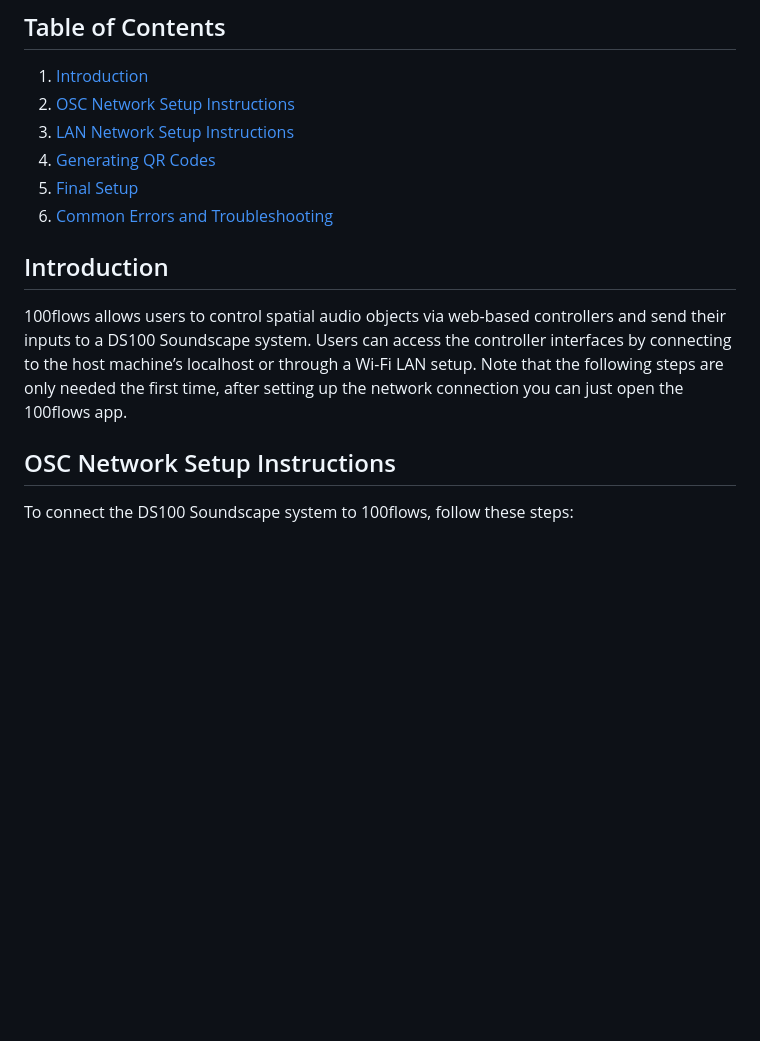
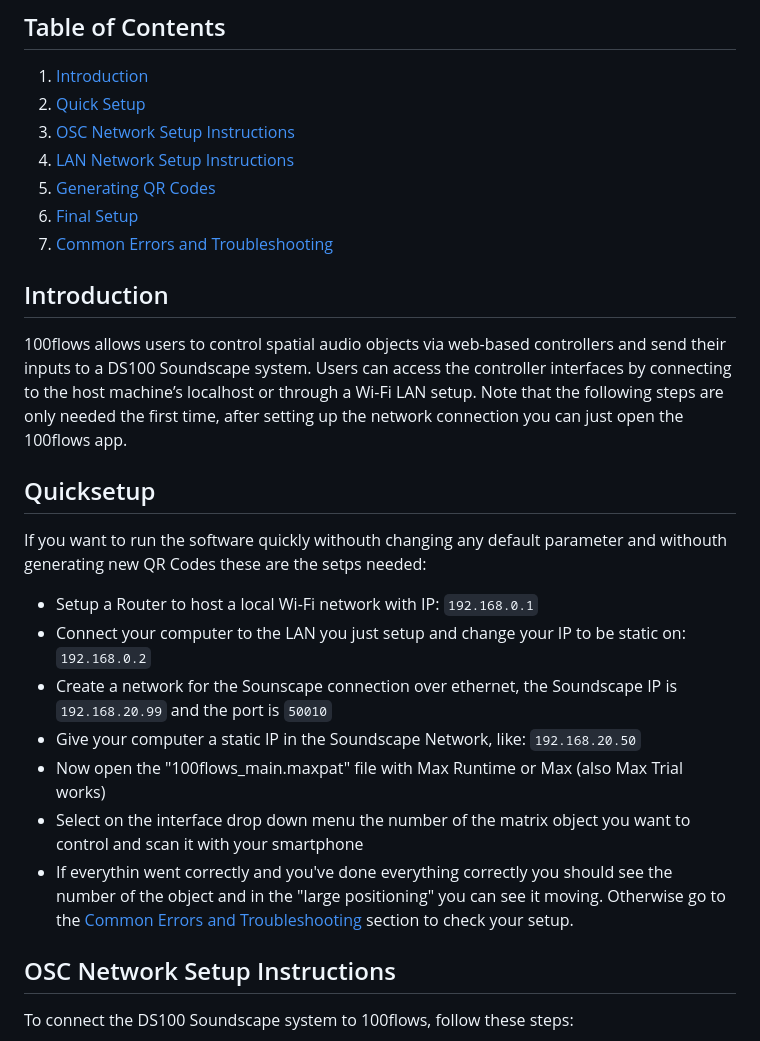
Before and after one commit to redmattre/100flows, a Markdown page: README.md, the part around the change. Rendered like a GitHub page; blank space fills up the shorter version.

```diff
--- a/README.md
+++ b/README.md
@@ -5,16 +5,29 @@
 ## Table of Contents
 
 1. [Introduction](#introduction)
-2. [OSC Network Setup Instructions](#osc-network-setup-instructions)
-3. [LAN Network Setup Instructions](#lan-network-setup-instructions)
-4. [Generating QR Codes](#generating-qr-codes)
-5. [Final Setup](#final-setup)
-6. [Common Errors and Troubleshooting](#common-errors-and-troubleshooting)
+2. [Quick Setup](#quicksetup)
+3. [OSC Network Setup Instructions](#osc-network-setup-instructions)
+4. [LAN Network Setup Instructions](#lan-network-setup-instructions)
+5. [Generating QR Codes](#generating-qr-codes)
+6. [Final Setup](#final-setup)
+7. [Common Errors and Troubleshooting](#common-errors-and-troubleshooting)
 
 ## Introduction
 
 100flows allows users to control spatial audio objects via web-based controllers and send their inputs to a DS100 Soundscape system. Users can access the controller interfaces by connecting to the host machine’s localhost or through a Wi-Fi LAN setup.
 Note that the following steps are only needed the first time, after setting up the network connection you can just open the 100flows app.
+
+## Quicksetup
+
+If you want to run the software quickly withouth changing any default parameter and withouth generating new QR Codes these are the setps needed:
+
+- Setup a Router to host a local Wi-Fi network with IP: `192.168.0.1`
+- Connect your computer to the LAN you just setup and change your IP to be static on: `192.168.0.2`
+- Create a network for the Sounscape connection over ethernet, the Soundscape IP is `192.168.20.99` and the port is `50010`
+- Give your computer a static IP in the Soundscape Network, like: `192.168.20.50`
+- Now open the "100flows_main.maxpat" file with Max Runtime or Max (also Max Trial works)
+- Select on the interface drop down menu the number of the matrix object you want to control and scan it with your smartphone
+- If everythin went correctly and you've done everything correctly you should see the number of the object and in the "large positioning" you can see it moving. Otherwise go to the [Common Errors and Troubleshooting](#common-errors-and-troubleshooting) section to check your setup.
 
 ## OSC Network Setup Instructions
 
```
